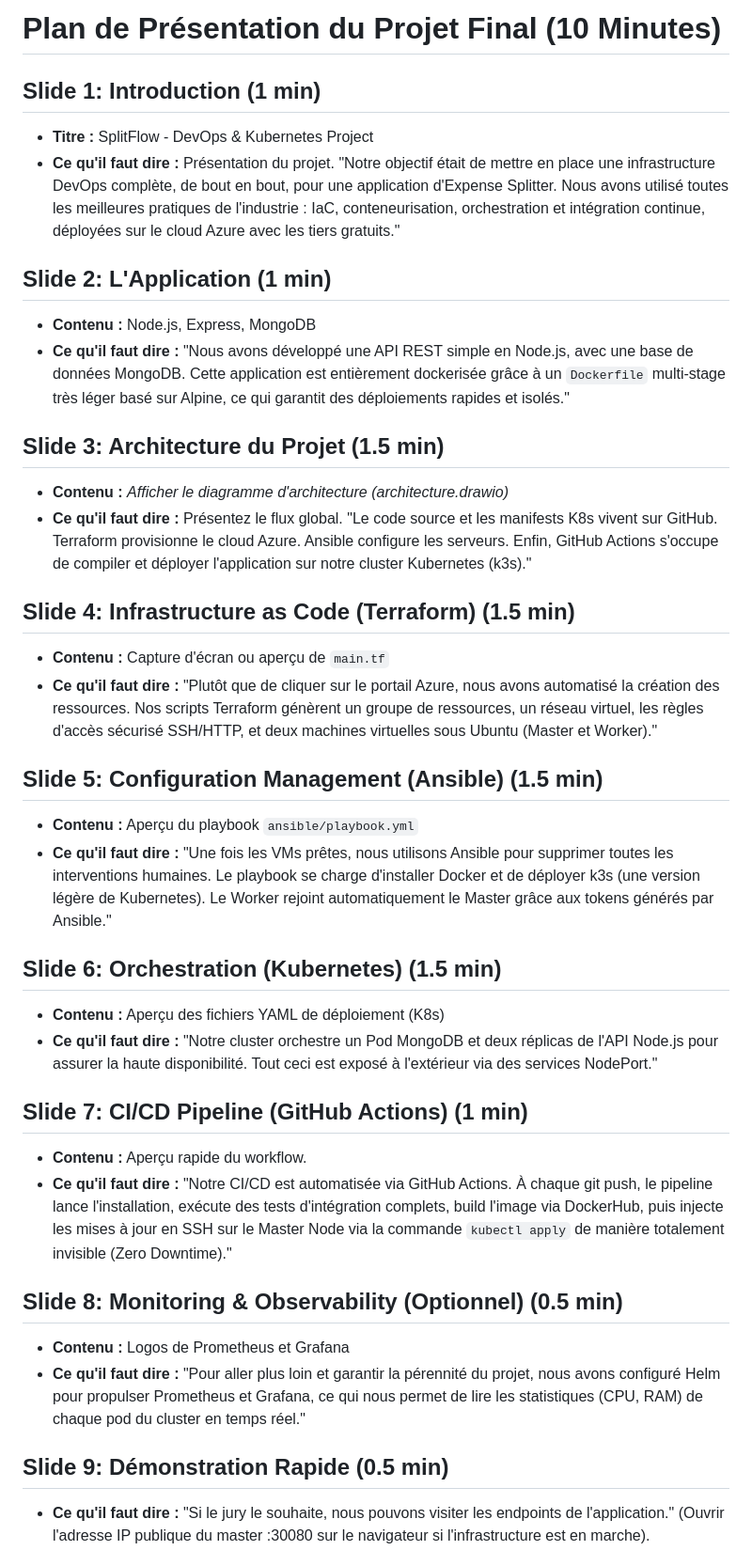
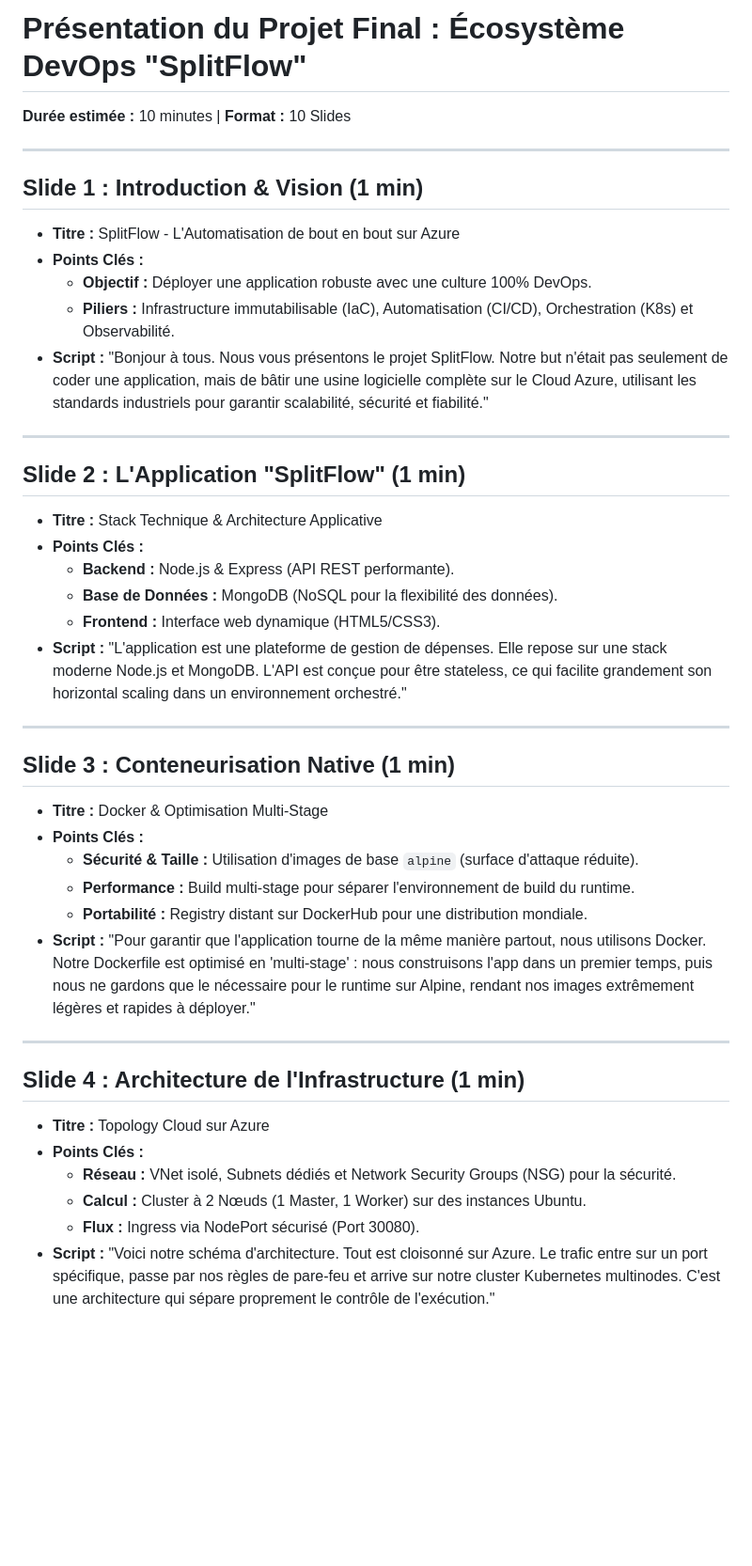
Before and after one commit to NIJITSO/Expense-Splitter, a Markdown page: presentation.md, the part around one of its changes. Shown at 94% size. Rendered like a GitHub page; blank space fills up the shorter version.

```diff
--- a/presentation.md
+++ b/presentation.md
@@ -1,37 +1,43 @@
-# Plan de Présentation du Projet Final (10 Minutes)
+# Présentation du Projet Final : Écosystème DevOps "SplitFlow"
 
-## Slide 1: Introduction (1 min)
-*   **Titre :** SplitFlow - DevOps & Kubernetes Project
-*   **Ce qu'il faut dire :** Présentation du projet. "Notre objectif était de mettre en place une infrastructure DevOps complète, de bout en bout, pour une application d'Expense Splitter. Nous avons utilisé toutes les meilleures pratiques de l'industrie : IaC, conteneurisation, orchestration et intégration continue, déployées sur le cloud Azure avec les tiers gratuits."
+**Durée estimée :** 10 minutes | **Format :** 10 Slides
 
-## Slide 2: L'Application (1 min)
-*   **Contenu :** Node.js, Express, MongoDB
-*   **Ce qu'il faut dire :** "Nous avons développé une API REST simple en Node.js, avec une base de données MongoDB. Cette application est entièrement dockerisée grâce à un `Dockerfile` multi-stage très léger basé sur Alpine, ce qui garantit des déploiements rapides et isolés."
+---
 
-## Slide 3: Architecture du Projet (1.5 min)
-*   **Contenu :** *Afficher le diagramme d'architecture (architecture.drawio)*
-*   **Ce qu'il faut dire :** Présentez le flux global. "Le code source et les manifests K8s vivent sur GitHub. Terraform provisionne le cloud Azure. Ansible configure les serveurs. Enfin, GitHub Actions s'occupe de compiler et déployer l'application sur notre cluster Kubernetes (k3s)."
+## Slide 1 : Introduction & Vision (1 min)
+*   **Titre :** SplitFlow - L'Automatisation de bout en bout sur Azure
+*   **Points Clés :**
+    *   **Objectif :** Déployer une application robuste avec une culture 100% DevOps.
+    *   **Piliers :** Infrastructure immutabilisable (IaC), Automatisation (CI/CD), Orchestration (K8s) et Observabilité.
+*   **Script :** "Bonjour à tous. Nous vous présentons le projet SplitFlow. Notre but n'était pas seulement de coder une application, mais de bâtir une usine logicielle complète sur le Cloud Azure, utilisant les standards industriels pour garantir scalabilité, sécurité et fiabilité."
 
-## Slide 4: Infrastructure as Code (Terraform) (1.5 min)
-*   **Contenu :** Capture d'écran ou aperçu de `main.tf`
-*   **Ce qu'il faut dire :** "Plutôt que de cliquer sur le portail Azure, nous avons automatisé la création des ressources. Nos scripts Terraform génèrent un groupe de ressources, un réseau virtuel, les règles d'accès sécurisé SSH/HTTP, et deux machines virtuelles sous Ubuntu (Master et Worker)."
+---
 
-## Slide 5: Configuration Management (Ansible) (1.5 min)
-*   **Contenu :** Aperçu du playbook `ansible/playbook.yml`
-*   **Ce qu'il faut dire :** "Une fois les VMs prêtes, nous utilisons Ansible pour supprimer toutes les interventions humaines. Le playbook se charge d'installer Docker et de déployer k3s (une version légère de Kubernetes). Le Worker rejoint automatiquement le Master grâce aux tokens générés par Ansible."
+## Slide 2 : L'Application "SplitFlow" (1 min)
+*   **Titre :** Stack Technique & Architecture Applicative
+*   **Points Clés :**
+    *   **Backend :** Node.js & Express (API REST performante).
+    *   **Base de Données :** MongoDB (NoSQL pour la flexibilité des données).
+    *   **Frontend :** Interface web dynamique (HTML5/CSS3).
+*   **Script :** "L'application est une plateforme de gestion de dépenses. Elle repose sur une stack moderne Node.js et MongoDB. L'API est conçue pour être stateless, ce qui facilite grandement son horizontal scaling dans un environnement orchestré."
 
-## Slide 6: Orchestration (Kubernetes) (1.5 min)
-*   **Contenu :** Aperçu des fichiers YAML de déploiement (K8s)
-*   **Ce qu'il faut dire :** "Notre cluster orchestre un Pod MongoDB et deux réplicas de l'API Node.js pour assurer la haute disponibilité. Tout ceci est exposé à l'extérieur via des services NodePort."
+---
 
-## Slide 7: CI/CD Pipeline (GitHub Actions) (1 min)
-*   **Contenu :** Aperçu rapide du workflow.
-*   **Ce qu'il faut dire :** "Notre CI/CD est automatisée via GitHub Actions. À chaque git push, le pipeline lance l'installation, exécute des tests d'intégration complets, build l'image via DockerHub, puis injecte les mises à jour en SSH sur le Master Node via la commande `kubectl apply` de manière totalement invisible (Zero Downtime)."
+## Slide 3 : Conteneurisation Native (1 min)
+*   **Titre :** Docker & Optimisation Multi-Stage
+*   **Points Clés :**
+    *   **Sécurité & Taille :** Utilisation d'images de base `alpine` (surface d'attaque réduite).
+    *   **Performance :** Build multi-stage pour séparer l'environnement de build du runtime.
+    *   **Portabilité :** Registry distant sur DockerHub pour une distribution mondiale.
+*   **Script :** "Pour garantir que l'application tourne de la même manière partout, nous utilisons Docker. Notre Dockerfile est optimisé en 'multi-stage' : nous construisons l'app dans un premier temps, puis nous ne gardons que le nécessaire pour le runtime sur Alpine, rendant nos images extrêmement légères et rapides à déployer."
 
-## Slide 8: Monitoring & Observability (Optionnel) (0.5 min)
-*   **Contenu :** Logos de Prometheus et Grafana
-*   **Ce qu'il faut dire :** "Pour aller plus loin et garantir la pérennité du projet, nous avons configuré Helm pour propulser Prometheus et Grafana, ce qui nous permet de lire les statistiques (CPU, RAM) de chaque pod du cluster en temps réel."
+---
 
-## Slide 9: Démonstration Rapide (0.5 min)
-*   **Ce qu'il faut dire :** "Si le jury le souhaite, nous pouvons visiter les endpoints de l'application." (Ouvrir l'adresse IP publique du master :30080 sur le navigateur si l'infrastructure est en marche).
+## Slide 4 : Architecture de l'Infrastructure (1 min)
+*   **Titre :** Topology Cloud sur Azure
+*   **Points Clés :**
+    *   **Réseau :** VNet isolé, Subnets dédiés et Network Security Groups (NSG) pour la sécurité.
+    *   **Calcul :** Cluster à 2 Nœuds (1 Master, 1 Worker) sur des instances Ubuntu.
+    *   **Flux :** Ingress via NodePort sécurisé (Port 30080).
+*   **Script :** "Voici notre schéma d'architecture. Tout est cloisonné sur Azure. Le trafic entre sur un port spécifique, passe par nos règles de pare-feu et arrive sur notre cluster Kubernetes multinodes. C'est une architecture qui sépare proprement le contrôle de l'exécution."
 
```
Also changed, not shown: other parts of presentation.md (+58 -2 lines).
